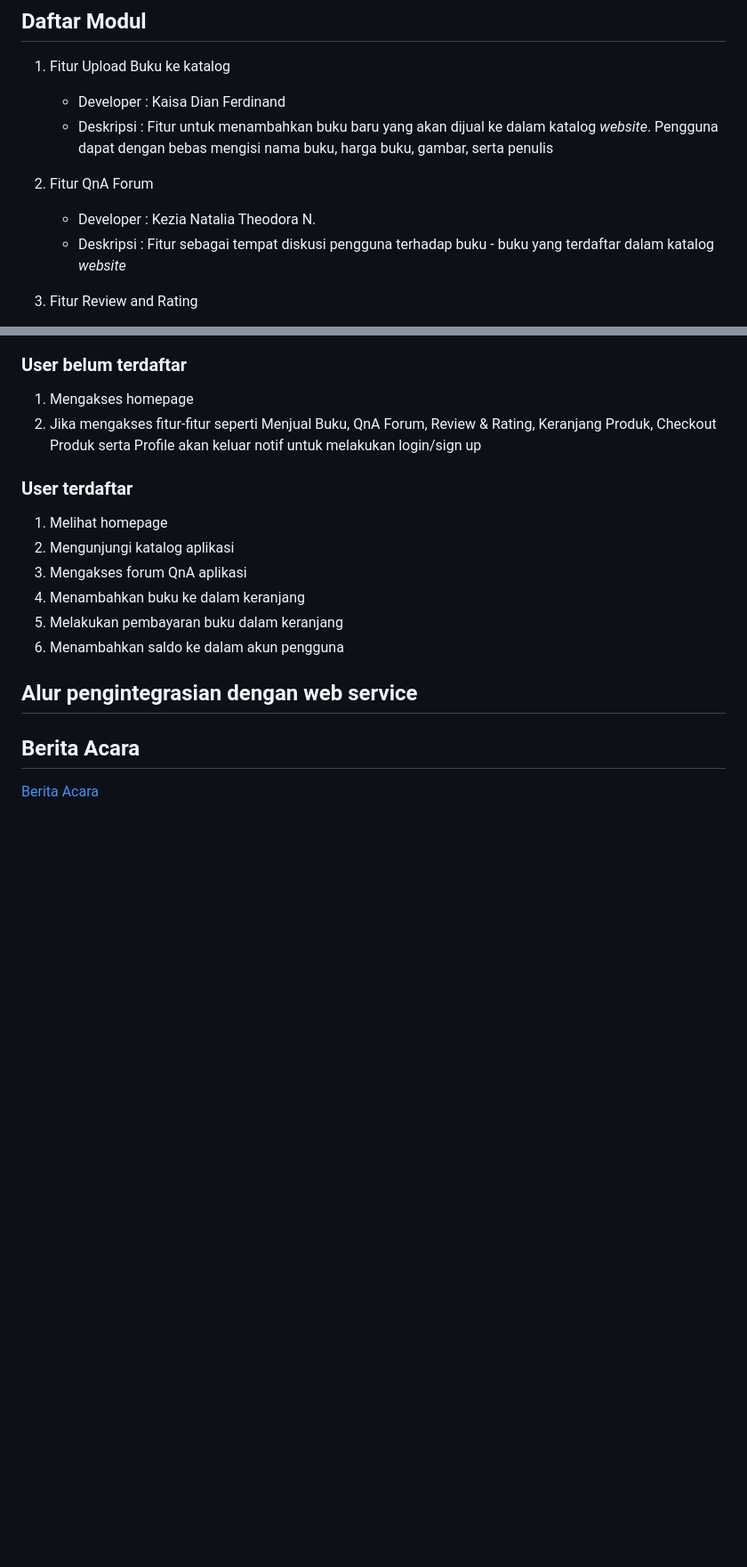
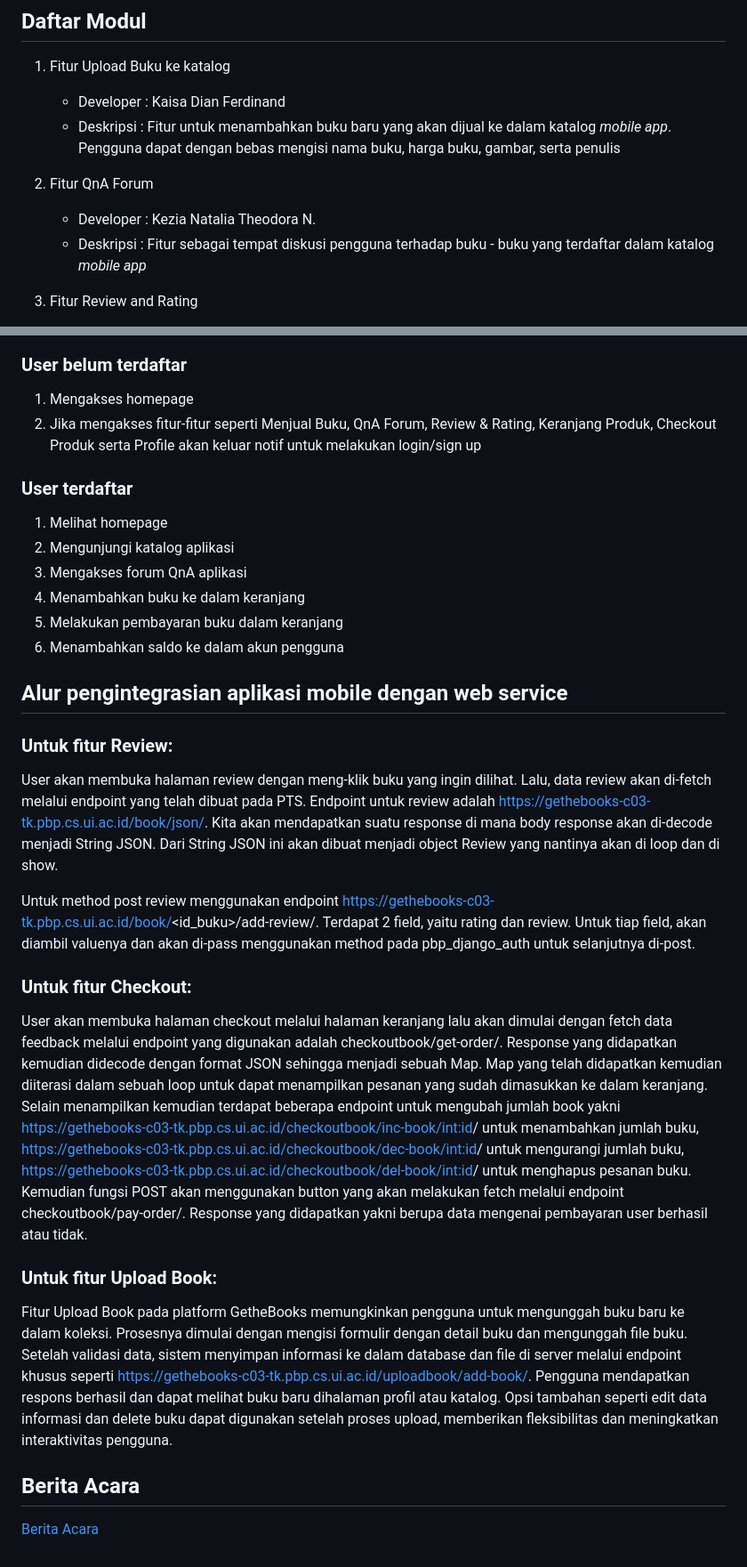
Before and after one commit to PBP-C03/gethebooks-mobile, a Markdown page: README.md, 2 parts joined by grey strips. Shown at 89% size. Rendered like a GitHub page; blank space fills up the shorter version.

Commit message:
Alur integrasi web on README.md

```diff
--- a/README.md
+++ b/README.md
@@ -27,12 +27,12 @@ Dengan berbagai fitur ini, GeTheBooks tidak hanya menyediakan platform untuk ber
 ## Daftar Modul
 1. Fitur Upload Buku ke katalog
     - Developer : Kaisa Dian Ferdinand
-    - Deskripsi : Fitur untuk menambahkan buku baru yang akan dijual ke dalam katalog *website*. Pengguna dapat dengan bebas mengisi nama buku, harga buku, gambar, serta penulis
+    - Deskripsi : Fitur untuk menambahkan buku baru yang akan dijual ke dalam katalog *mobile app*. Pengguna dapat dengan bebas mengisi nama buku, harga buku, gambar, serta penulis
 
 
 2. Fitur QnA Forum
     - Developer : Kezia Natalia Theodora N.
-    - Deskripsi : Fitur sebagai tempat diskusi pengguna terhadap buku - buku yang terdaftar dalam katalog *website*
+    - Deskripsi : Fitur sebagai tempat diskusi pengguna terhadap buku - buku yang terdaftar dalam katalog *mobile app*
 
 3. Fitur Review and Rating
     - Developer : Steven Faustin Orginata
@@ -69,7 +69,23 @@ Dengan berbagai fitur ini, GeTheBooks tidak hanya menyediakan platform untuk ber
 
 
 
-## Alur pengintegrasian dengan web service
+## Alur pengintegrasian aplikasi mobile dengan web service
+### Untuk fitur Review:
+
+User akan membuka halaman review dengan meng-klik buku yang ingin dilihat. Lalu, data review akan di-fetch melalui endpoint yang telah dibuat pada PTS. Endpoint untuk review adalah https://gethebooks-c03-tk.pbp.cs.ui.ac.id/book/json/. Kita akan mendapatkan suatu response di mana body response akan di-decode menjadi String JSON. Dari String JSON ini akan dibuat menjadi object Review yang nantinya akan di loop dan di show.
+
+Untuk method post review menggunakan endpoint https://gethebooks-c03-tk.pbp.cs.ui.ac.id/book/<id_buku>/add-review/. Terdapat 2 field, yaitu rating dan review. Untuk tiap field, akan diambil valuenya dan akan di-pass menggunakan method pada pbp_django_auth untuk selanjutnya di-post.
+
+
+
+### Untuk fitur Checkout:
+
+User akan membuka halaman checkout melalui halaman keranjang lalu akan dimulai dengan fetch data feedback melalui endpoint yang digunakan adalah checkoutbook/get-order/. Response yang didapatkan kemudian didecode dengan format JSON sehingga menjadi sebuah Map. Map yang telah didapatkan kemudian diiterasi dalam sebuah loop untuk dapat menampilkan pesanan yang sudah dimasukkan ke dalam keranjang. Selain menampilkan kemudian terdapat beberapa endpoint untuk mengubah jumlah book yakni https://gethebooks-c03-tk.pbp.cs.ui.ac.id/checkoutbook/inc-book/<int:id>/ untuk menambahkan jumlah buku, https://gethebooks-c03-tk.pbp.cs.ui.ac.id/checkoutbook/dec-book/<int:id>/ untuk mengurangi jumlah buku, https://gethebooks-c03-tk.pbp.cs.ui.ac.id/checkoutbook/del-book/<int:id>/ untuk menghapus pesanan buku. Kemudian fungsi POST akan menggunakan button yang akan melakukan fetch melalui endpoint checkoutbook/pay-order/.  Response yang didapatkan yakni berupa data mengenai pembayaran user berhasil atau tidak.
+
+
+
+### Untuk fitur Upload Book:
+Fitur Upload Book pada platform GetheBooks memungkinkan pengguna untuk mengunggah buku baru ke dalam koleksi. Prosesnya dimulai dengan mengisi formulir dengan detail buku dan mengunggah file buku. Setelah validasi data, sistem menyimpan informasi ke dalam database dan file di server melalui endpoint khusus seperti https://gethebooks-c03-tk.pbp.cs.ui.ac.id/uploadbook/add-book/. Pengguna mendapatkan respons berhasil dan dapat melihat buku baru dihalaman profil atau katalog. Opsi tambahan seperti edit data informasi dan delete buku dapat digunakan setelah proses upload, memberikan fleksibilitas dan meningkatkan interaktivitas pengguna.
 
 
 
```
Also changed, not shown: other parts of README.md (+1 -1 lines).
